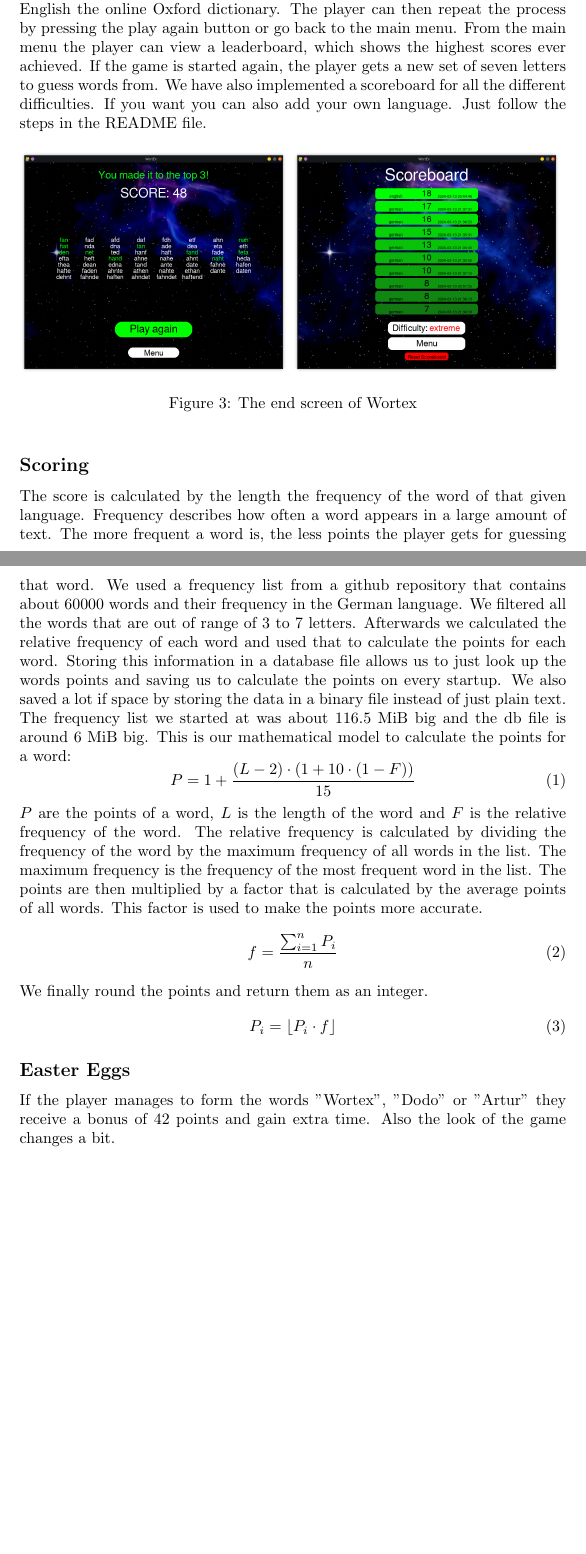
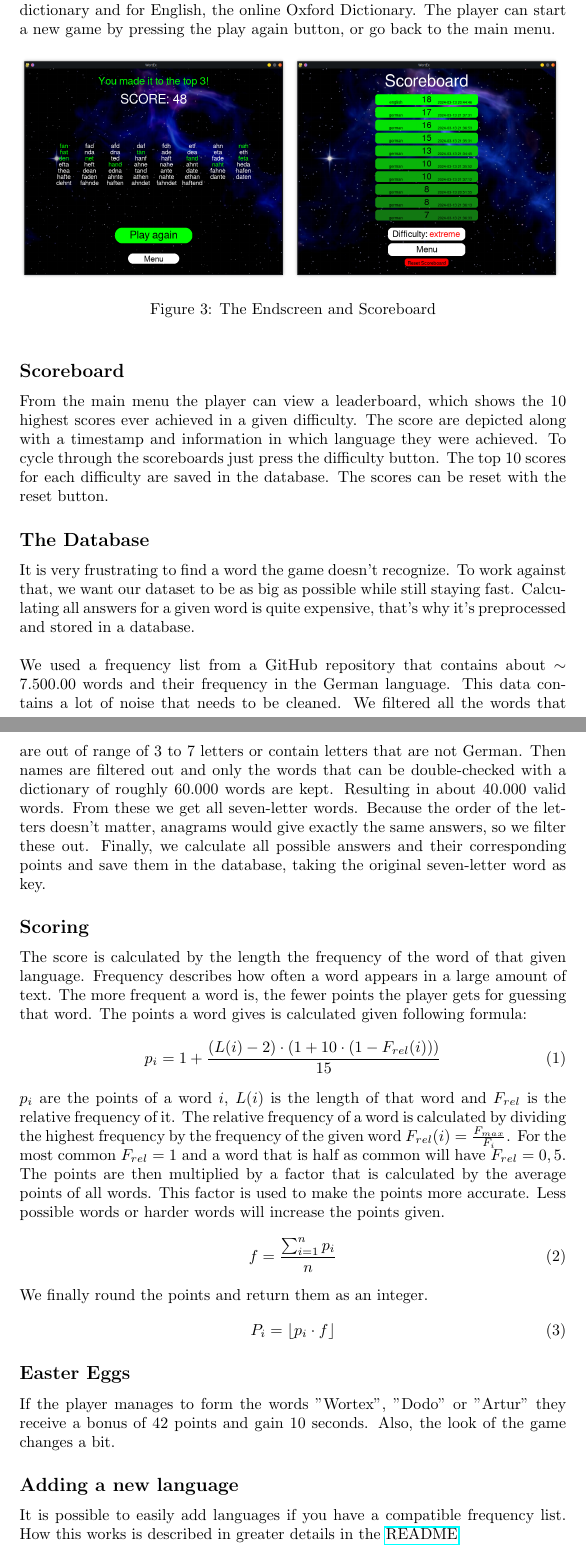
Before and after one commit to donatienLeray/WortEx, a LaTeX document (report/report.tex): two parts of pages 3 and 4 of 4, joined at a grey line, cut so that both start at the same text, the shorter picture padded with empty space. Compiled offline with pdfLaTeX.

Commit message:
cleaned wrong statements from report. added missing features in report

```diff
--- a/report/report.tex
+++ b/report/report.tex
@@ -1,6 +1,7 @@
 \documentclass{article}[12pt]
 \usepackage{silence}
 \usepackage{graphicx}
+\usepackage{hyperref}
 
 \hbadness=9999999
 
@@ -101,57 +85,62 @@ WS 23/24 \hfill \studentTwo
-    browser to the definition of the word. In German we open the online Duden
-    dictionary and for English the online Oxford dictionary. The player can
-    then repeat the process by pressing the play again button or go back to the
-    main menu. From the main menu the player can view a leaderboard, which
-    shows the highest scores ever achieved. If the game is started again, the
-    player gets a new set of seven letters to guess words from. We have also
-    implemented a scoreboard for all the different difficulties. If you want
-    you can also add your own language. Just follow the steps in the README
-    file.
+    the game ends, and the player is presented with a endscreen that shows the
+    score. If the player made it to the scoreboard (top 10) he will be notified about it same if a new highscore was achieved.\\ All the words that could be found are displayed on the endscreen. The words that were found are highlighted green. All of them can be clicked to open a definition of them in the browser. In German, we open the online Duden
+    dictionary and for English, the online Oxford Dictionary. The player can
+    start a new game by pressing the play again button, or go back to the
+    main menu.
 
-    \begin{figure}[ht]
+    \begin{figure}[h!]
         \includegraphics[width=0.49\textwidth]{pictures/endcard.png}
         \includegraphics[width=0.49\textwidth]{pictures/scoreboard.png}
-        \caption{The end screen of Wortex}
+        \caption{The Endscreen and Scoreboard}
     \end{figure}
 
-    \subsection*{Scoring}
+    \subsection*{Scoreboard}
+    From the main menu the player can view a leaderboard, which
+    shows the 10 highest scores ever achieved in a given difficulty.
+    The score are depicted along with a timestamp and information in which language they were achieved. To cycle through the scoreboards just press the difficulty button. The top 10 scores for each difficulty are saved in the database. The scores can be reset with the reset button.
+
+    \subsection*{The Database}
+
+    It is very frustrating to find a word the game doesn't recognize.
+    To work against that, we want our dataset to be as big as possible while still staying fast. Calculating all answers for a given word is quite expensive, that's why it's preprocessed and stored in a database.\\\\
+    We used a frequency list from a GitHub
+    repository that contains about $\sim$ 7.500.00 words and their frequency in the
+    German language. This data contains a lot of noise that needs to be cleaned. We filtered all the words that are out of range of 3 to 7
+    letters or contain letters that are not German. Then names are filtered out and only the words that can be double-checked with a dictionary of roughly 60.000 words are kept. Resulting in about 40.000 valid words.
+    From these we get all seven-letter words. Because the order of the letters doesn't matter, anagrams would give exactly the same answers, so we filter these out. Finally, we calculate all possible answers and their corresponding points and save them in the database, taking the original seven-letter word as key.
+
+
+    \subsection*{Scoring}\label{Scoring}
 
     The score is calculated by the length the frequency of the word of that
     given language. Frequency describes how often a word appears in a large
-    amount of text. The more frequent a word is, the less points the player
-    gets for guessing that word. We used a frequency list from a github
-    repository that contains about 60000 words and their frequency in the
-    German language. We filtered all the words that are out of range of 3 to 7
-    letters. Afterwards we calculated the relative frequency of each word and
-    used that to calculate the points for each word. Storing this information
-    in a database file allows us to just look up the words points and saving us
-    to calculate the points on every startup. We also saved a lot if space by
-    storing the data in a binary file instead of just plain text. The frequency
-    list we started at was about 116.5 MiB big and the db file is around 6 MiB
-    big. This is our mathematical model to calculate the points for a word:
+    amount of text. The more frequent a word is, the fewer points the player
+    gets for guessing that word.
+    The points a word gives is calculated given following formula:
     \begin{equation}
-       P = 1 + \frac{(L - 2) \cdot (1 + 10 \cdot (1 - F))}{15}
+       p_i = 1 + \frac{(L(i) - 2) \cdot (1 + 10 \cdot (1 - F_{rel}(i)))}{15}
     \end{equation}
     \noindent
-    $P$ are the points of a word, $L$ is the length of the word and $F$
-    is the relative frequency of the word. The relative frequency is calculated
-    by dividing the frequency of the word by the maximum frequency of all words
-    in the list. The maximum frequency is the frequency of the most frequent
-    word in the list. The points are then multiplied by a factor that is
+    $p_i$ are the points of a word $i$, $L(i)$ is the length of that word and $F_{rel}$
+    is the relative frequency of it. The relative frequency of a word is calculated by dividing the highest frequency by the frequency of the given word $F_{rel}(i)=\frac{F_{max}}{F_{i}}$. For the most common $F_{rel}=1$ and a word that is half as common will have $F_{rel}=0,5$.\\
+    The points are then multiplied by a factor that is
     calculated by the average points of all words. This factor is used to make
-    the points more accurate.
+    the points more accurate. Less possible words or harder words will increase the points given.
     \begin{equation}
-        f = \frac{\sum_{i=1}^{n} P_i}{n}
+        f = \frac{\sum_{i=1}^{n} p_i}{n}
     \end{equation}
     We finally round the points and return them as an integer.
     \begin{equation}
-        P_i = \left\lfloor P_i \cdot f \right\rfloor
+        P_i = \left\lfloor p_i \cdot f \right\rfloor
     \end{equation}
 
     \subsection*{Easter Eggs}
 
     If the player manages to form the words "Wortex", "Dodo" or "Artur" they
-    receive a bonus of 42 points and gain extra time. Also the look of the game
+    receive a bonus of 42 points and gain 10 seconds. Also, the look of the game
     changes a bit.
 
+    \subsection*{Adding a new language}\label{Adding_a_new_language}
+    It is possible to easily add languages if you have a compatible frequency list. How this works is described in greater details in the \href{https://github.com/donatienLeray/WortEx#add-your-own-language}{README}
+
 \end{document}
```
Also changed, not shown: report/report.pdf, report/report.tex (55 more changed lines).
